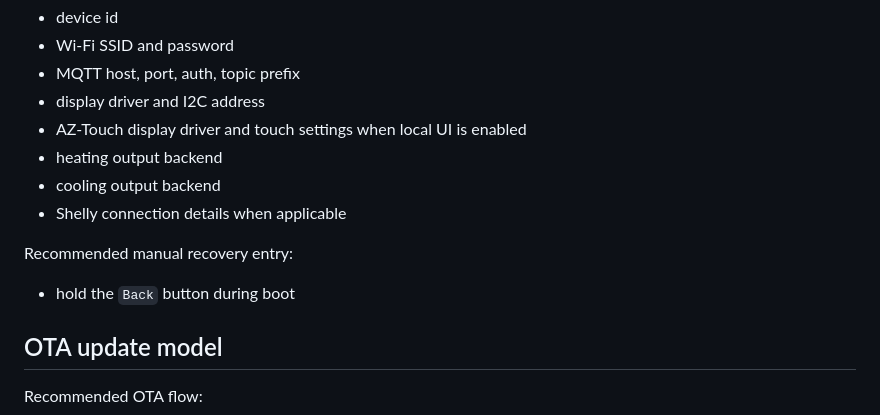
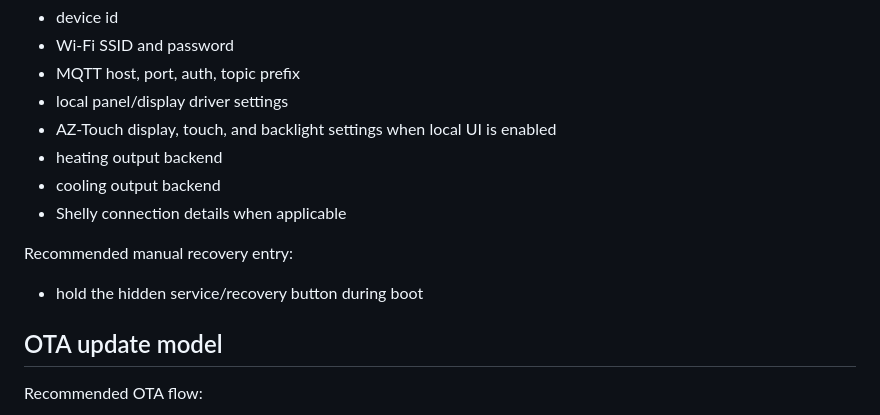
Before and after one commit to zyberpunker/brewesp, a Markdown page: docs/architecture.md, the part around the change. Rendered like a GitHub page.

Commit message:
tog bort info om back-knapp

```diff
--- a/docs/architecture.md
+++ b/docs/architecture.md
@@ -255,15 +255,15 @@ Recommended local setup fields:
 - device id
 - Wi-Fi SSID and password
 - MQTT host, port, auth, topic prefix
-- display driver and I2C address
-- AZ-Touch display driver and touch settings when local UI is enabled
+- local panel/display driver settings
+- AZ-Touch display, touch, and backlight settings when local UI is enabled
 - heating output backend
 - cooling output backend
 - Shelly connection details when applicable
 
 Recommended manual recovery entry:
 
-- hold the `Back` button during boot
+- hold the hidden service/recovery button during boot
 
 ## OTA update model
 
```
Also changed, not shown: docs/mqtt-contract.md (+1 -1 lines).
